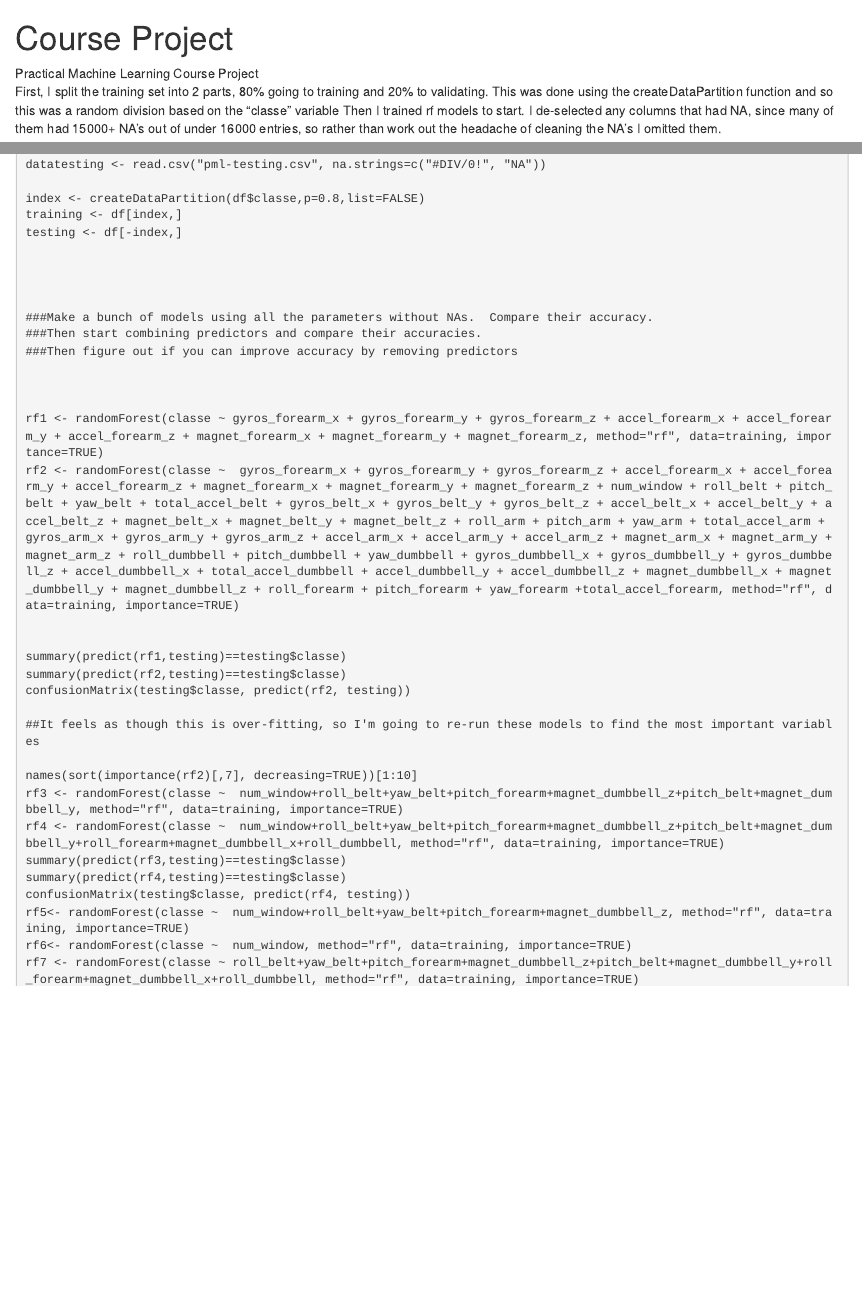
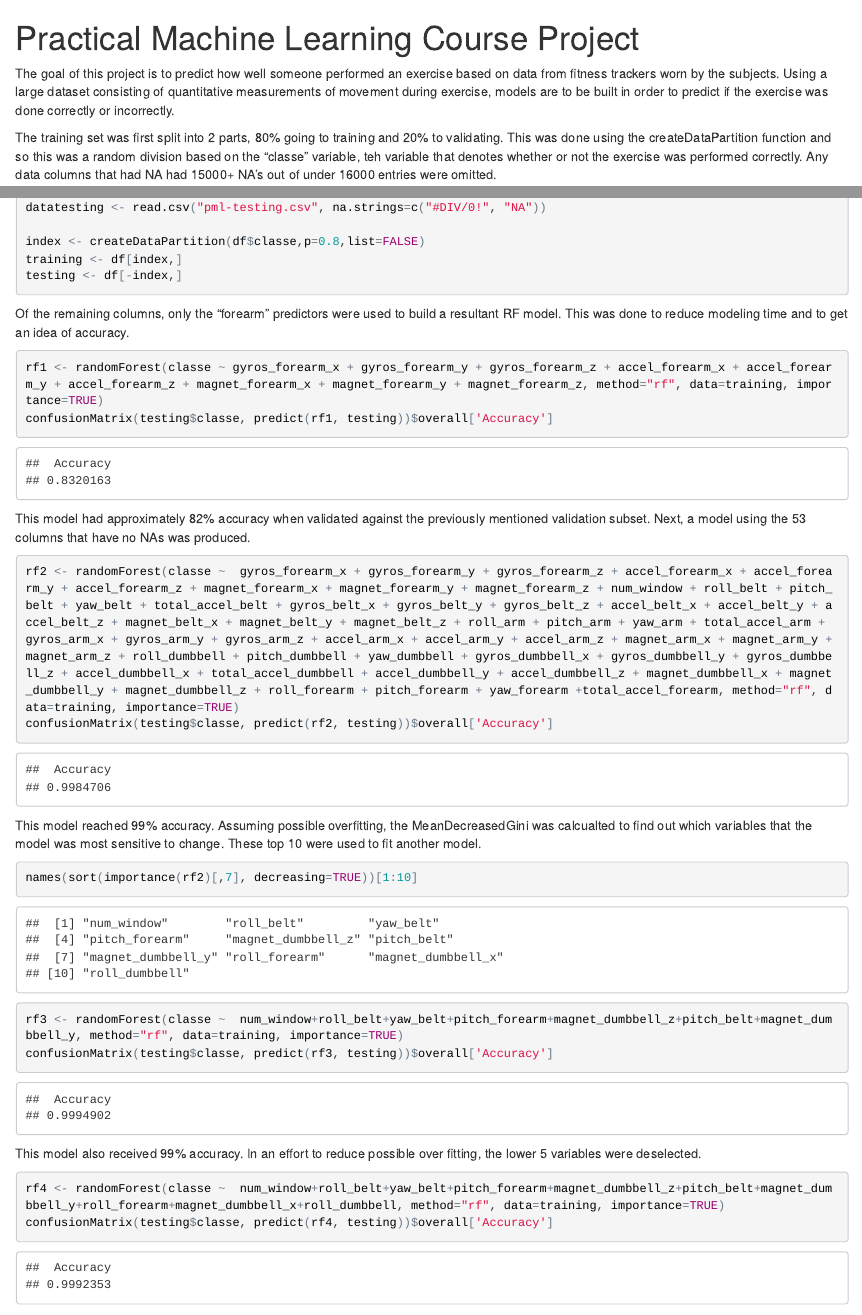
Before and after one commit to jeeprhymeallthetime/Practical-Machine-Learning-Course-Project, an R Markdown document (Final.Rmd): the page in a window 1100 px wide, from its top, and a second part further down, joined at a grey line. The pictures show the output file Final.html that the author committed with the source, opened offline.

Commit message:
Last Commit

````diff
--- a/Final.Rmd
+++ b/Final.Rmd
@@ -1,11 +1,10 @@
 ---
-title: "Course Project"
+title: "Practical Machine Learning Course Project  "
 output: html_document
 ---
 
-Practical Machine Learning Course Project
-First, I split the training set into 2 parts, 80% going to training and 20% to validating.  This was done using the createDataPartition function and so this was a random division based on the "classe" variable
-Then I trained rf models to start.  I de-selected any columns that had NA, since many of them had 15000+ NA's out of under 16000 entries, so rather than work out the headache of cleaning the NA's I omitted them.
 
-I then used a subset of the remaining columns, partially out of a mistake because I didn't realize how many columns were clear of NAs.  The resultant RF model had a 82% accuracy when validated against the previously mentioned validation subset.
+The goal of this project is to predict how well someone performed an exercise based on data from fitness trackers worn by the subjects.  Using a large dataset consisting of quantitative measurements of movement during exercise, models are to be built in order to predict if the exercise was done correctly or incorrectly.
 
+The training set was first split into 2 parts, 80% going to training and 20% to validating.  This was done using the createDataPartition function and so this was a random division based on the "classe" variable, teh variable that denotes whether or not the exercise was performed correctly. Any data columns that had NA had 15000+ NA's out of under 16000 entries were omitted.
+```{r}
@@ -27,3 +17,37 @@ datatesting <- read.csv("pml-testing.csv", na.strings=c("#DIV/0!", "NA"))
 index <- createDataPartition(df$classe,p=0.8,list=FALSE)
 training <- df[index,]
 testing <- df[-index,]
+```
+
+Of the remaining columns, only the "forearm" predictors were  used to build a resultant RF model.  This was done to reduce modeling time and to get an idea of accuracy.
+
+
+```{r}
+rf1 <- randomForest(classe ~ gyros_forearm_x + gyros_forearm_y + gyros_forearm_z + accel_forearm_x + accel_forearm_y + accel_forearm_z + magnet_forearm_x + magnet_forearm_y + magnet_forearm_z, method="rf", data=training, importance=TRUE)
+confusionMatrix(testing$classe, predict(rf1, testing))$overall['Accuracy']
+```
+
+This model had approximately 82% accuracy when validated against the previously mentioned validation subset.  Next, a model using the 53 columns that have no NAs was produced.
+
+```{r}
+rf2 <- randomForest(classe ~  gyros_forearm_x + gyros_forearm_y + gyros_forearm_z + accel_forearm_x + accel_forearm_y + accel_forearm_z + magnet_forearm_x + magnet_forearm_y + magnet_forearm_z + num_window + roll_belt + pitch_belt + yaw_belt + total_accel_belt + gyros_belt_x + gyros_belt_y + gyros_belt_z + accel_belt_x + accel_belt_y + accel_belt_z + magnet_belt_x + magnet_belt_y + magnet_belt_z + roll_arm + pitch_arm + yaw_arm + total_accel_arm + gyros_arm_x + gyros_arm_y + gyros_arm_z + accel_arm_x + accel_arm_y + accel_arm_z + magnet_arm_x + magnet_arm_y + magnet_arm_z + roll_dumbbell + pitch_dumbbell + yaw_dumbbell + gyros_dumbbell_x + gyros_dumbbell_y + gyros_dumbbell_z + accel_dumbbell_x + total_accel_dumbbell + accel_dumbbell_y + accel_dumbbell_z + magnet_dumbbell_x + magnet_dumbbell_y + magnet_dumbbell_z + roll_forearm + pitch_forearm + yaw_forearm +total_accel_forearm, method="rf", data=training, importance=TRUE)
+confusionMatrix(testing$classe, predict(rf2, testing))$overall['Accuracy']
+```
+
+
+This model reached 99% accuracy.  Assuming possible overfitting, the MeanDecreasedGini was calcualted to find out which variables that the model was most sensitive to change.  These top 10 were used to fit another model.
+
+```{r}
+names(sort(importance(rf2)[,7], decreasing=TRUE))[1:10]
+rf3 <- randomForest(classe ~  num_window+roll_belt+yaw_belt+pitch_forearm+magnet_dumbbell_z+pitch_belt+magnet_dumbbell_y, method="rf", data=training, importance=TRUE)
+confusionMatrix(testing$classe, predict(rf3, testing))$overall['Accuracy']
+```
+
+
+
+This model also received 99% accuracy.  In an effort to reduce possible over fitting, the lower 5 variables were deselected.
+
+
+```{r}
+rf4 <- randomForest(classe ~  num_window+roll_belt+yaw_belt+pitch_forearm+magnet_dumbbell_z+pitch_belt+magnet_dumbbell_y+roll_forearm+magnet_dumbbell_x+roll_dumbbell, method="rf", data=training, importance=TRUE)
+confusionMatrix(testing$classe, predict(rf4, testing))$overall['Accuracy']
@@ -31,6 +57,3 @@ testing <- df[-index,]
 
 
 
-###Make a bunch of models using all the parameters without NAs.  Compare their accuracy.
-###Then start combining predictors and compare their accuracies.
-###Then figure out if you can improve accuracy by removing predictors
@@ -39,20 +79,3 @@ testing <- df[-index,]
 
-rf1 <- randomForest(classe ~ gyros_forearm_x + gyros_forearm_y + gyros_forearm_z + accel_forearm_x + accel_forearm_y + accel_forearm_z + magnet_forearm_x + magnet_forearm_y + magnet_forearm_z, method="rf", data=training, importance=TRUE)
-rf2 <- randomForest(classe ~  gyros_forearm_x + gyros_forearm_y + gyros_forearm_z + accel_forearm_x + accel_forearm_y + accel_forearm_z + magnet_forearm_x + magnet_forearm_y + magnet_forearm_z + num_window + roll_belt + pitch_belt + yaw_belt + total_accel_belt + gyros_belt_x + gyros_belt_y + gyros_belt_z + accel_belt_x + accel_belt_y + accel_belt_z + magnet_belt_x + magnet_belt_y + magnet_belt_z + roll_arm + pitch_arm + yaw_arm + total_accel_arm + gyros_arm_x + gyros_arm_y + gyros_arm_z + accel_arm_x + accel_arm_y + accel_arm_z + magnet_arm_x + magnet_arm_y + magnet_arm_z + roll_dumbbell + pitch_dumbbell + yaw_dumbbell + gyros_dumbbell_x + gyros_dumbbell_y + gyros_dumbbell_z + accel_dumbbell_x + total_accel_dumbbell + accel_dumbbell_y + accel_dumbbell_z + magnet_dumbbell_x + magnet_dumbbell_y + magnet_dumbbell_z + roll_forearm + pitch_forearm + yaw_forearm +total_accel_forearm, method="rf", data=training, importance=TRUE)
+All models were to make predictions from the official test set.  In the end, all models, except the first and last, perfectly pass against the official test dataset.  Evidentally, only the num_window was needed to make accurate predictions.
 
-
-summary(predict(rf1,testing)==testing$classe)
-summary(predict(rf2,testing)==testing$classe)
-confusionMatrix(testing$classe, predict(rf2, testing))
-
-##It feels as though this is over-fitting, so I'm going to re-run these models to find the most important variables
-
-names(sort(importance(rf2)[,7], decreasing=TRUE))[1:10]
-rf3 <- randomForest(classe ~  num_window+roll_belt+yaw_belt+pitch_forearm+magnet_dumbbell_z+pitch_belt+magnet_dumbbell_y, method="rf", data=training, importance=TRUE)
-rf4 <- randomForest(classe ~  num_window+roll_belt+yaw_belt+pitch_forearm+magnet_dumbbell_z+pitch_belt+magnet_dumbbell_y+roll_forearm+magnet_dumbbell_x+roll_dumbbell, method="rf", data=training, importance=TRUE)
-summary(predict(rf3,testing)==testing$classe)
-summary(predict(rf4,testing)==testing$classe)
-confusionMatrix(testing$classe, predict(rf4, testing))
-rf5<- randomForest(classe ~  num_window+roll_belt+yaw_belt+pitch_forearm+magnet_dumbbell_z, method="rf", data=training, importance=TRUE)
-rf6<- randomForest(classe ~  num_window, method="rf", data=training, importance=TRUE)
-rf7 <- randomForest(classe ~ roll_belt+yaw_belt+pitch_forearm+magnet_dumbbell_z+pitch_belt+magnet_dumbbell_y+roll_forearm+magnet_dumbbell_x+roll_dumbbell, method="rf", data=training, importance=TRUE)
````
Also changed, not shown: Code.R (+6 -5 lines), Final.html, Final.Rmd (44 more changed lines).
